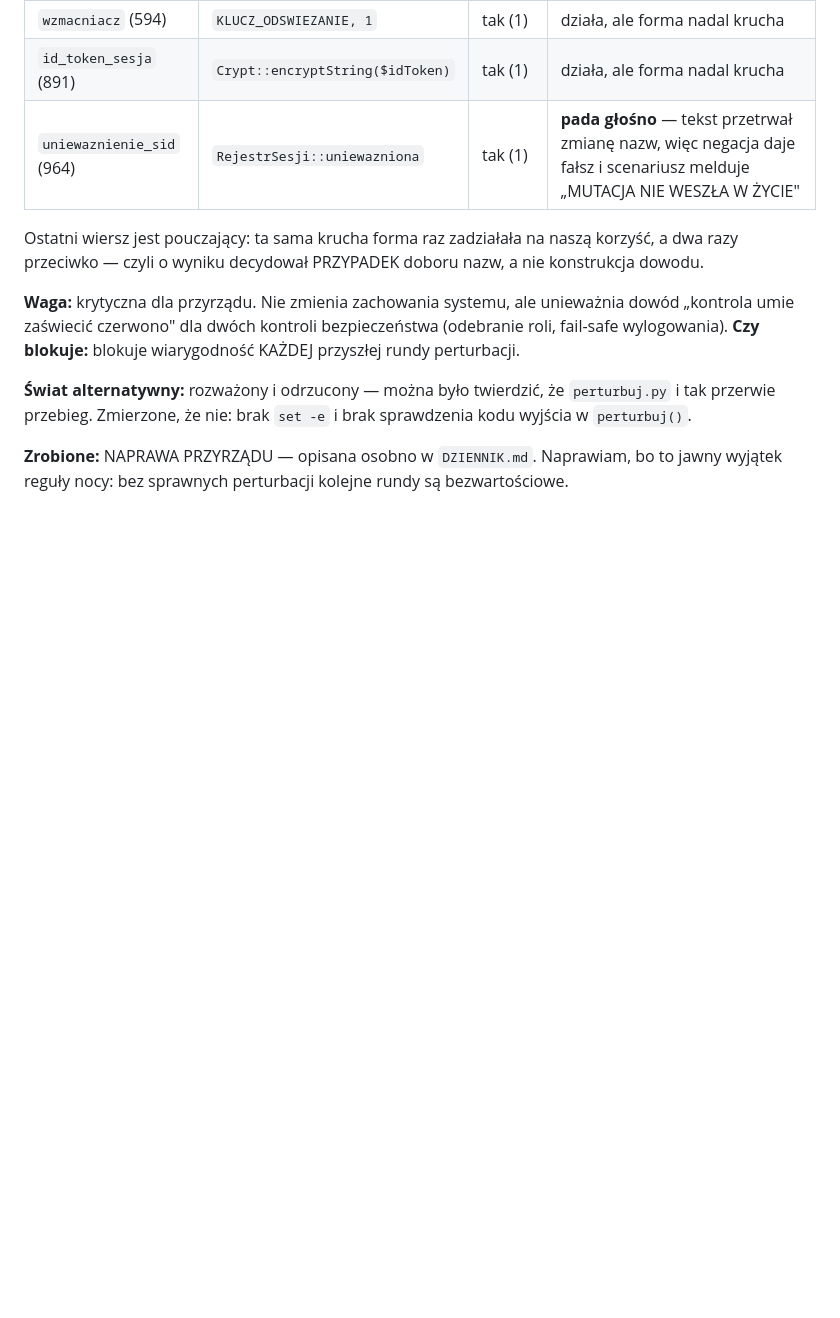
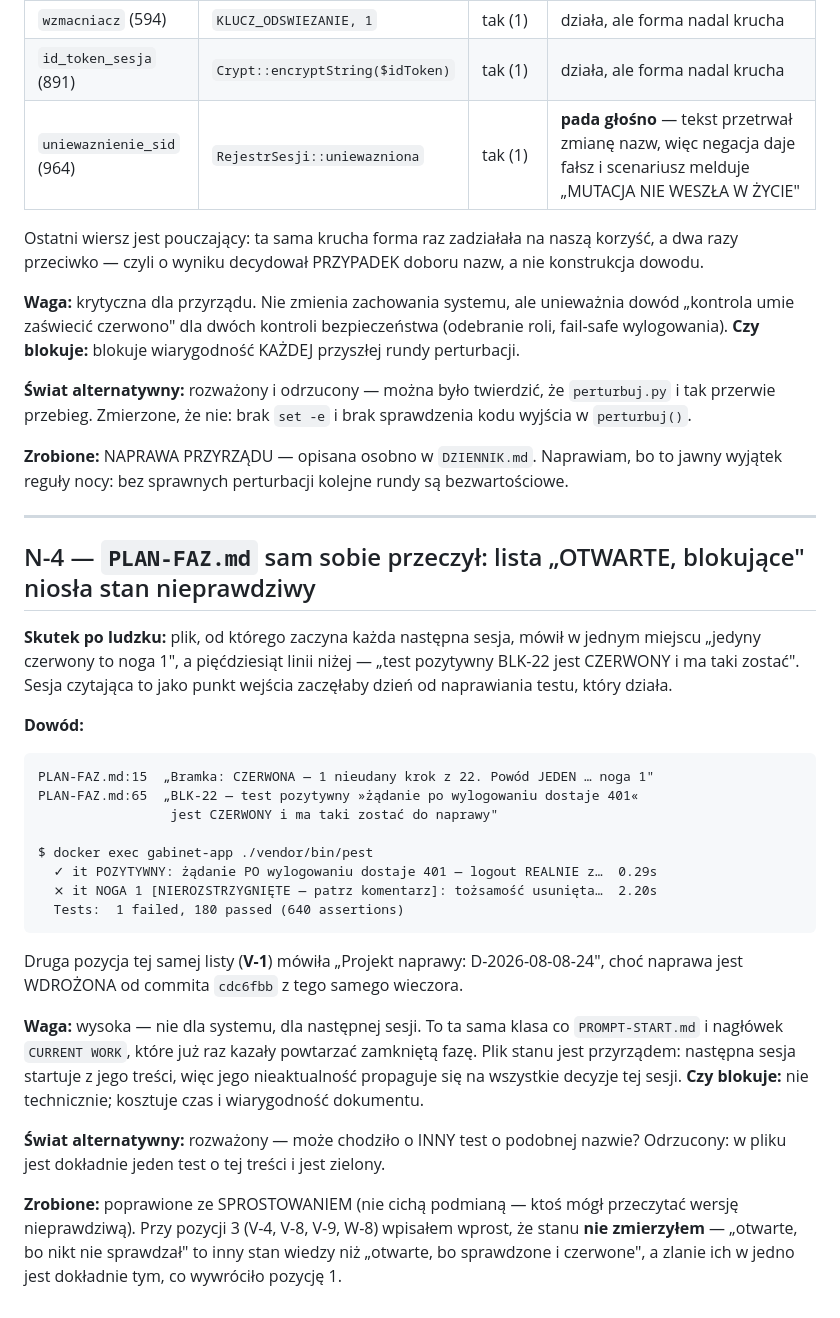
Before and after one commit to Fundacja-Niepodzielni/gabinet, a Markdown page: docs/noc-2026-08-08/ZNALEZISKA.md, the part around the change. Rendered like a GitHub page; blank space fills up the shorter version.

````diff
--- a/docs/noc-2026-08-08/ZNALEZISKA.md
+++ b/docs/noc-2026-08-08/ZNALEZISKA.md
@@ -180,3 +180,43 @@ i brak sprawdzenia kodu wyjścia w `perturbuj()`.
 **Zrobione:** NAPRAWA PRZYRZĄDU — opisana osobno w `DZIENNIK.md`. Naprawiam,
 bo to jawny wyjątek reguły nocy: bez sprawnych perturbacji kolejne rundy są
 bezwartościowe.
+
+---
+
+## N-4 — `PLAN-FAZ.md` sam sobie przeczył: lista „OTWARTE, blokujące" niosła stan nieprawdziwy
+
+**Skutek po ludzku:** plik, od którego zaczyna każda następna sesja, mówił
+w jednym miejscu „jedyny czerwony to noga 1", a pięćdziesiąt linii niżej —
+„test pozytywny BLK-22 jest CZERWONY i ma taki zostać". Sesja czytająca to jako
+punkt wejścia zaczęłaby dzień od naprawiania testu, który działa.
+
+**Dowód:**
+
+```
+PLAN-FAZ.md:15  „Bramka: CZERWONA — 1 nieudany krok z 22. Powód JEDEN … noga 1"
+PLAN-FAZ.md:65  „BLK-22 — test pozytywny »żądanie po wylogowaniu dostaje 401«
+                 jest CZERWONY i ma taki zostać do naprawy"
+
+$ docker exec gabinet-app ./vendor/bin/pest
+  ✓ it POZYTYWNY: żądanie PO wylogowaniu dostaje 401 — logout REALNIE z…  0.29s
+  ⨯ it NOGA 1 [NIEROZSTRZYGNIĘTE — patrz komentarz]: tożsamość usunięta…  2.20s
+  Tests:  1 failed, 180 passed (640 assertions)
+```
+
+Druga pozycja tej samej listy (**V-1**) mówiła „Projekt naprawy: D-2026-08-08-24",
+choć naprawa jest WDROŻONA od commita `cdc6fbb` z tego samego wieczora.
+
+**Waga:** wysoka — nie dla systemu, dla następnej sesji. To ta sama klasa co
+`PROMPT-START.md` i nagłówek `CURRENT WORK`, które już raz kazały powtarzać
+zamkniętą fazę. Plik stanu jest przyrządem: następna sesja startuje z jego
+treści, więc jego nieaktualność propaguje się na wszystkie decyzje tej sesji.
+**Czy blokuje:** nie technicznie; kosztuje czas i wiarygodność dokumentu.
+
+**Świat alternatywny:** rozważony — może chodziło o INNY test o podobnej nazwie?
+Odrzucony: w pliku jest dokładnie jeden test o tej treści i jest zielony.
+
+**Zrobione:** poprawione ze SPROSTOWANIEM (nie cichą podmianą — ktoś mógł
+przeczytać wersję nieprawdziwą). Przy pozycji 3 (V-4, V-8, V-9, W-8) wpisałem
+wprost, że stanu **nie zmierzyłem** — „otwarte, bo nikt nie sprawdzał" to inny
+stan wiedzy niż „otwarte, bo sprawdzone i czerwone", a zlanie ich w jedno jest
+dokładnie tym, co wywróciło pozycję 1.
````
Also changed, not shown: PLAN-FAZ.md (+24 -9 lines), docs/noc-2026-08-08/DZIENNIK.md (+39 -0 lines).
